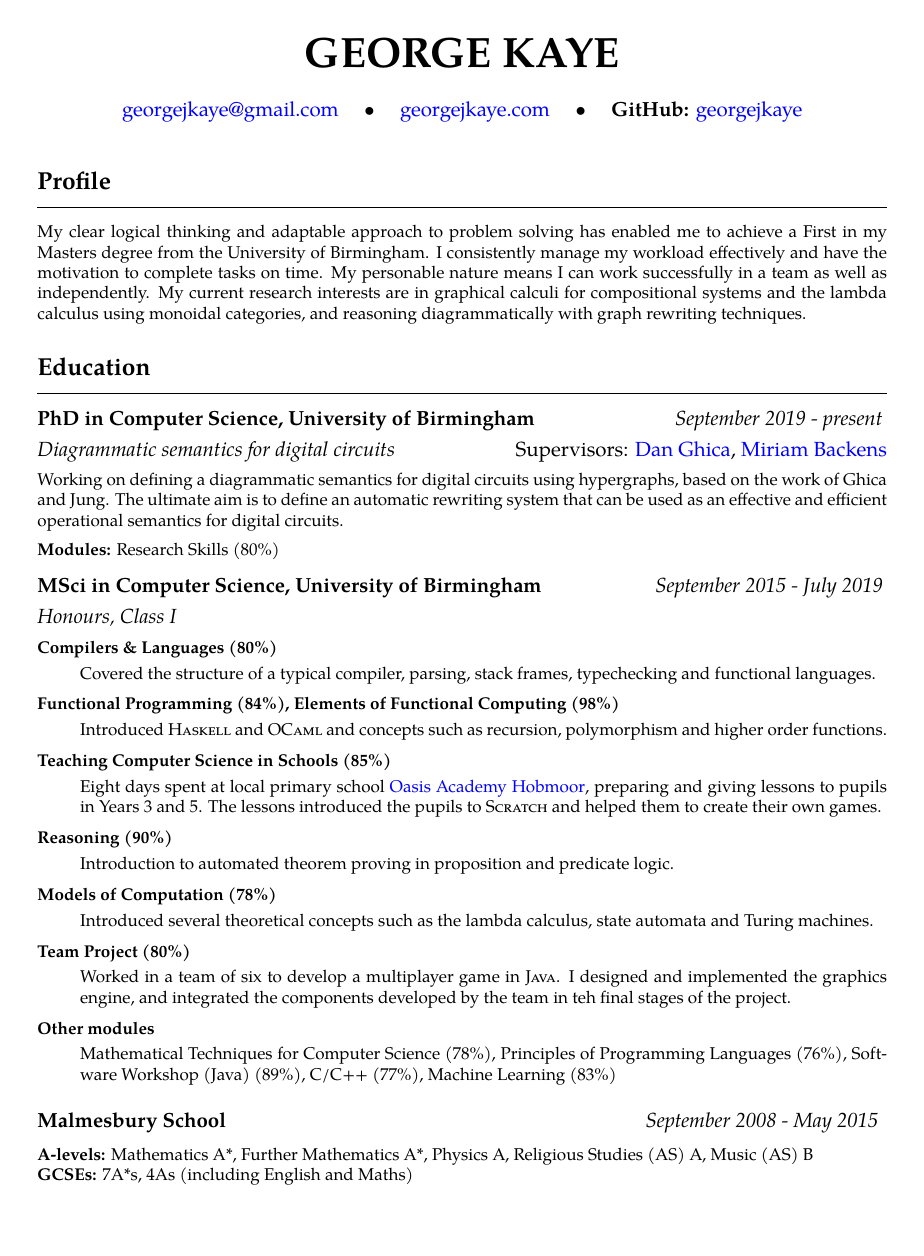
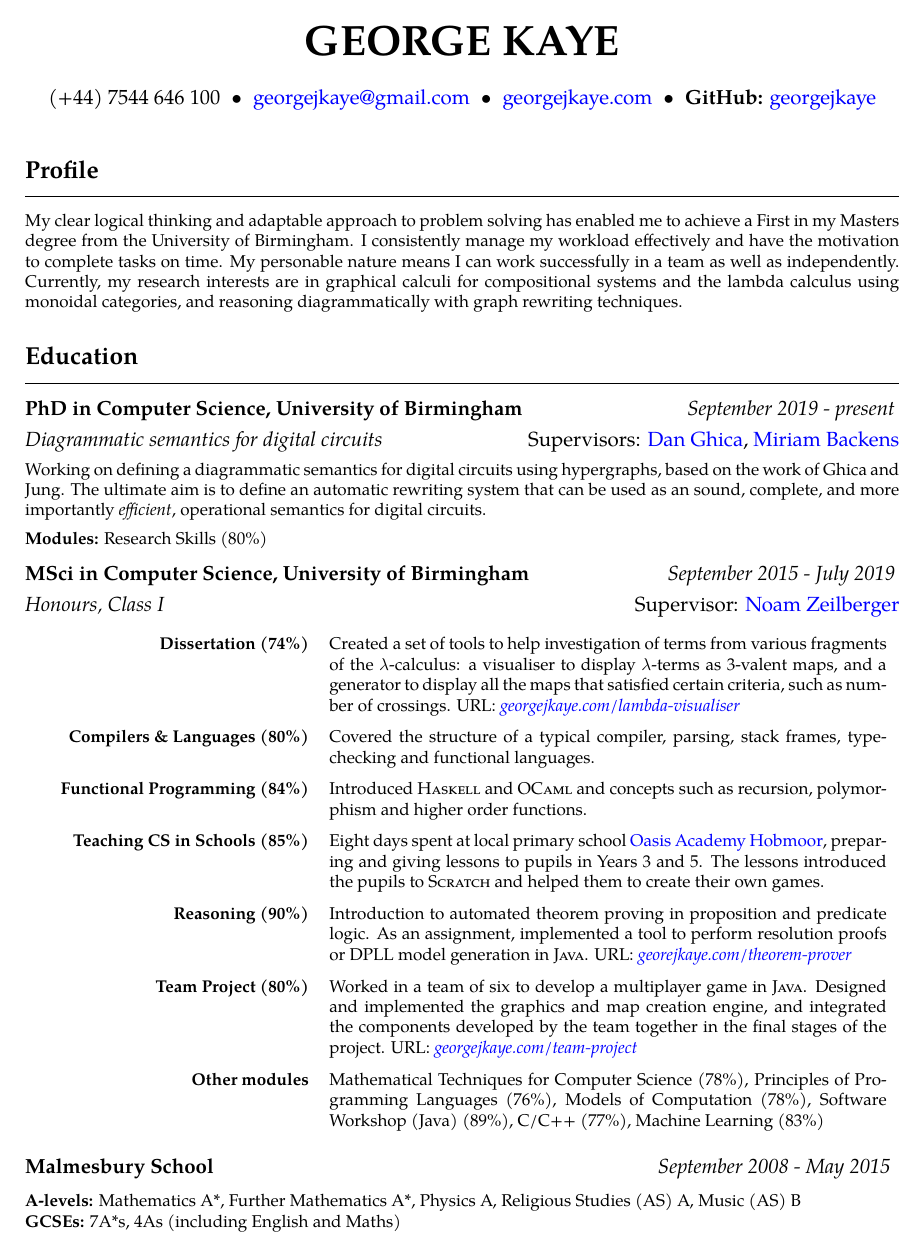
Before and after one commit to georgejkaye/cv, a LaTeX CV (cv.tex): page 1 of 2. Compiled offline with pdfLaTeX.

Commit message:
Made some minor changes

```diff
--- a/cv.tex
+++ b/cv.tex
@@ -3,15 +3,15 @@
 \usepackage{ tgpagella }
 \usepackage{ array, xcolor }
 \usepackage{ enumitem }
-\usepackage[margin=0.8in]{ geometry }
+\usepackage[margin=0.7in]{ geometry }
 \usepackage[colorlinks=true,urlcolor=blue]{ hyperref }
 
 \newcommand{\stroke}{\hrule\vspace{1em}}
-\newcommand{\tech}[3]{\item[\textsc{#1}] \textit{#2 proficiency:} #3}
+\newcommand{\tech}[3]{\lang{#1} & \textit{#2 proficiency:} #3}
 \newcommand{\lang}[1]{\textbf{\textsc{#1}}}
 
 \title{\vspace{-0.75in}\Huge\textbf{GEORGE KAYE}}
-\author{\href{mailto:georgejkaye@gmail.com}{georgejkaye@gmail.com} $\quad\bullet\quad$ \href{https://georgejkaye.com}{georgejkaye.com} $\quad\bullet\quad$ \textbf{GitHub:} \href{http://github.com/georgejkaye}{georgejkaye}}
+\author{(+44) 7544 646 100 $\hspace{0.3em}\bullet\hspace{0.3em}$ \href{mailto:georgejkaye@gmail.com}{georgejkaye@gmail.com} $\hspace{0.3em}\bullet\hspace{0.3em}$ \href{https://georgejkaye.com}{georgejkaye.com} $\hspace{0.3em}\bullet\hspace{0.3em}$ \textbf{GitHub:} \href{http://github.com/georgejkaye}{georgejkaye}}
 \date{}
 
 \definecolor{lightgray}{gray}{0.8}
@@ -24,14 +24,14 @@
     \vspace{0.5em}
     \noindent
     }
-    {\vspace{1em}}
+    {\vspace{0.5em}}
 
 \newenvironment{work}[3]
 {\noindent{\large{\textbf{#1} \hfill \textit{#2 - #3}}}
 \vspace{0.5em}
 
 }
-{\vspace{1em}}
+{}
 
 \begin{document}
 \pagenumbering{gobble}
@@ -41,7 +41,7 @@
 \section*{Profile}
 \stroke
 
-My clear logical thinking and adaptable approach to problem solving has enabled me to achieve a First in my Masters degree from the University of Birmingham.  I consistently manage my workload effectively and have the motivation to complete tasks on time. My personable nature means I can work successfully in a team as well as independently. My current research interests are in graphical calculi for compositional systems and the lambda calculus using monoidal categories, and reasoning diagrammatically with graph rewriting techniques.
+My clear logical thinking and adaptable approach to problem solving has enabled me to achieve a First in my Masters degree from the University of Birmingham.  I consistently manage my workload effectively and have the motivation to complete tasks on time. My personable nature means I can work successfully in a team as well as independently. Currently, my research interests are in graphical calculi for compositional systems and the lambda calculus using monoidal categories, and reasoning diagrammatically with graph rewriting techniques.
 
 \section*{Education}
 \stroke
@@ -52,46 +52,36 @@ My clear logical thinking and adaptable approach to problem solving has enabled
 
     \vspace{0.5em}
 
-    \noindent Working on defining a diagrammatic semantics for digital circuits using hypergraphs, based on the work of Ghica and Jung. The ultimate aim is to define an automatic rewriting system that can be used as an effective and efficient operational semantics for digital circuits.
+    \noindent Working on defining a diagrammatic semantics for digital circuits using hypergraphs, based on the work of Ghica and Jung. The ultimate aim is to define an automatic rewriting system that can be used as an sound, complete, and more importantly \textit{efficient}, operational semantics for digital circuits.
 
     \vspace{0.5em}
 
     \noindent\textbf{Modules:} Research Skills (80\%)
 \end{education}
 
+\vspace{0.4em}
+
 \begin{education}{MSci in Computer Science, University of Birmingham}{September 2015}{July 2019}
 
-    \noindent{\large\textit{Honours, Class I}}
+    \noindent{\large\textit{Honours, Class I} \hfill Supervisor:  \href{https://noamz.org}{Noam Zeilberger}}
 
-    \begin{description}
-        \item[Compilers \& Languages (80\%)]\hfill
+    \vspace{0.5em}
 
-        Covered the structure of a typical compiler, parsing, stack frames, typechecking and functional languages.
-        \item[Functional Programming (84\%), Elements of Functional Computing (98\%)]\hfill
 
-        Introduced \textsc{Haskell} and \textsc{OCaml} and concepts such as recursion, polymorphism and higher order functions.
-        \item[Teaching Computer Science in Schools (85\%)] \hfill
-
-        Eight days spent at local primary school {\href{https://www.oasisacademyhobmoor.org/}{Oasis Academy Hobmoor}}, preparing and giving lessons to pupils in Years 3 and 5. The lessons introduced the pupils to \textsc{Scratch} and helped them to create their own games.
-
-        \item[Reasoning (90\%)] \hfill
-
-        Introduction to automated theorem proving in proposition and predicate logic.
-
-        \item[Models of Computation (78\%)]  \hfill
-
-        Introduced several theoretical concepts such as the lambda calculus, state automata and Turing machines.
-        \item[Team Project (80\%)] \hfill
-
-        Worked in a team of six to develop a multiplayer game in \textsc{Java}. I designed and implemented the graphics engine, and integrated the components developed by the team in teh final stages of the project.
-
-        \item[Other modules] \hfill
-
-        Mathematical Techniques for Computer Science (78\%), Principles of Programming Languages (76\%), Software Workshop (Java) (89\%), C/C++ (77\%), Machine Learning (83\%)
-
-    \end{description}
+    \renewcommand{\arraystretch}{1.55}
+    \begin{tabular}{rp{11.5cm}}
+    \textbf{Dissertation (74\%)} & Created a set of tools to help investigation of terms from various fragments of the $\lambda$-calculus: a visualiser to display $\lambda$-terms as 3-valent maps, and a generator to display all the maps that satisfied certain criteria, such as number of crossings. URL: \textit{\href{https://georgejkaye.com/lambda-visualiser}{georgejkaye.com/lambda-visualiser}} \\
+    \textbf{Compilers \& Languages (80\%)} & Covered the structure of a typical compiler, parsing, stack frames, typechecking and functional languages. \\
+    \textbf{Functional Programming (84\%)} & Introduced \textsc{Haskell} and \textsc{OCaml} and concepts such as recursion, polymorphism and higher order functions. \\
+    \textbf{Teaching CS in Schools (85\%)} & Eight days spent at local primary school {\href{https://www.oasisacademyhobmoor.org/}{Oasis Academy Hobmoor}}, preparing and giving lessons to pupils in Years 3 and 5. The lessons introduced the pupils to \textsc{Scratch} and helped them to create their own games. \\
+    \textbf{Reasoning (90\%)} & Introduction to automated theorem proving in proposition and predicate logic. As an assignment, implemented a tool to perform resolution proofs or DPLL model generation in \textsc{Java}. URL: \textit{\href{https://georgejkaye.com/theorem-prover}{georejkaye.com/theorem-prover}} \\
+    \textbf{Team Project (80\%)} &  Worked in a team of six to develop a multiplayer game in \textsc{Java}. Designed and implemented the graphics and map creation engine, and integrated the components developed by the team together in the final stages of the project. URL: \textit{\href{https://georgejkaye.com/team-project}{georgejkaye.com/team-project}}  \\
+    \textbf{Other modules} & Mathematical Techniques for Computer Science (78\%), Principles of Programming Languages (76\%), Models of Computation (78\%), Software Workshop (Java) (89\%), C/C++ (77\%), Machine Learning (83\%)
+    \end{tabular}
 
 \end{education}
+
+\vspace{0.75em}
 
 \begin{education}{Malmesbury School}{September 2008}{May 2015}
     \vspace{0.25em}
```
Also changed, not shown: cv.pdf, cv.tex (37 more changed lines).
